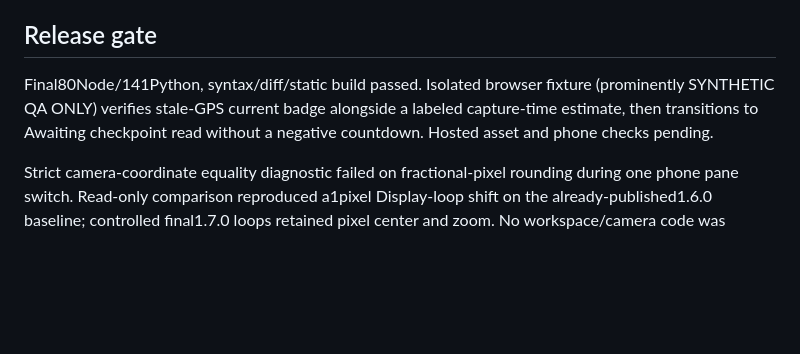
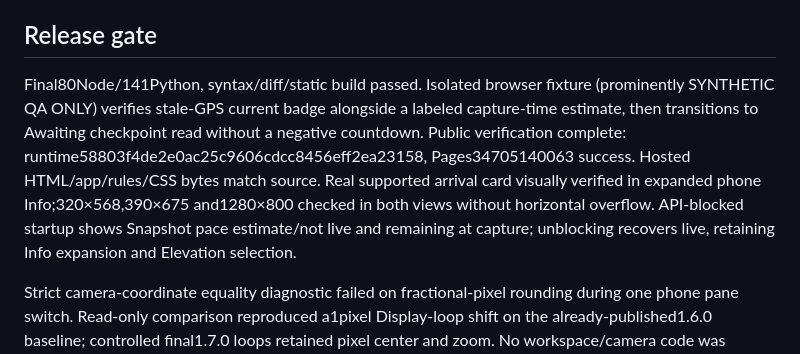
Before and after one commit to benjibrucker/rut-live-map, a Markdown page: docs/qa/next-checkpoint-arrival.md, the part around the change. Drawn GitHub-style; blank space fills up the shorter version.

Commit message:
docs: Record published next-checkpoint arrival verification

```diff
--- a/docs/qa/next-checkpoint-arrival.md
+++ b/docs/qa/next-checkpoint-arrival.md
@@ -23,6 +23,6 @@ Initial review identified one integration gap: GPS fields in a snapshot were age
 
 ## Release gate
 
-Final80Node/141Python, syntax/diff/static build passed. Isolated browser fixture (prominently SYNTHETIC QA ONLY) verifies stale-GPS current badge alongside a labeled capture-time estimate, then transitions to Awaiting checkpoint read without a negative countdown. Hosted asset and phone checks pending.
+Final80Node/141Python, syntax/diff/static build passed. Isolated browser fixture (prominently SYNTHETIC QA ONLY) verifies stale-GPS current badge alongside a labeled capture-time estimate, then transitions to Awaiting checkpoint read without a negative countdown. Public verification complete: runtime58803f4de2e0ac25c9606cdcc8456eff2ea23158, Pages34705140063 success. Hosted HTML/app/rules/CSS bytes match source. Real supported arrival card visually verified in expanded phone Info;320×568,390×675 and1280×800 checked in both views without horizontal overflow. API-blocked startup shows Snapshot pace estimate/not live and remaining at capture; unblocking recovers live, retaining Info expansion and Elevation selection.
 
 Strict camera-coordinate equality diagnostic failed on fractional-pixel rounding during one phone pane switch. Read-only comparison reproduced a1pixel Display-loop shift on the already-published1.6.0 baseline; controlled final1.7.0 loops retained pixel center and zoom. No workspace/camera code was modified for this feature, and exact subpixel preservation is not claimed. No physical iPhone/Safari claim. All arrival predictions remain unvalidated pilot estimates, not safety guidance or confirmed passages.
```
Also changed, not shown: progress.md (+3 -1 lines), task_plan.md (+2 -2 lines).
